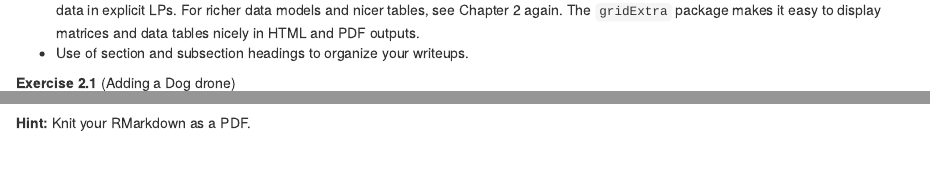
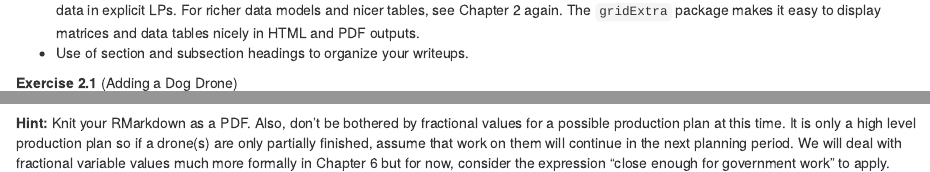
Before and after one commit to prof-anderson/OR_Using_R, an R Markdown document (02-A_First_LP.Rmd): the page in a window 1100 px wide, from 18050 px down, and a second part further down, joined at a grey line. Rendered offline with R 4.5, knitr and Pandoc, with nearby package versions; drawn as R Markdown's standard HTML page in place of the format the file asks for; some code elsewhere in the file could not run offline.

Commit message:
Minor edits to Ch2

````diff
--- a/02-A_First_LP.Rmd
+++ b/02-A_First_LP.Rmd
@@ -924,7 +924,7 @@ In particular, you might want to look over this document with respect to:
 -   Organizing information in tables for display is helpful. Raw output can be verbose. I hard coded a table at the beginning that works for simple data in explicit LPs. For richer data models and nicer tables, see Chapter 2 again. The `gridExtra` package makes it easy to display matrices and data tables nicely in HTML and PDF outputs.
 -   Use of section and subsection headings to organize your writeups.
 
-**Exercise 2.1** (Adding a Dog drone)
+**Exercise 2.1** (Adding a Dog Drone)
 
 Your company has extended production to allow for producing the dog drone and is now including a finishing department that primes and paints the drones. See Table to the right for all the data.
 
@@ -955,7 +954,8 @@ e)  Discuss how one parameter would need to change in order to result in a diffe
 **Table 2.8**: Exercise 2.1
 ```
 
-**Hint:** Knit your RMarkdown as a PDF.\
+**Hint:** Knit your RMarkdown as a PDF.  Also, don't be bothered by fractional values for a possible production plan at this time.  It is only a high level production plan so if a drone(s) are only partially finished, assume that work on them will continue in the next planning period.  We will deal with fractional variable values much more formally in Chapter 6 but for now, consider the expression "close enough for government work" to apply.
+
 \vspace{12pt}
 
 ## Miscellaneous Tips and Tricks
````
Also changed, not shown: 02-A_First_LP.Rmd (1 more changed lines).
